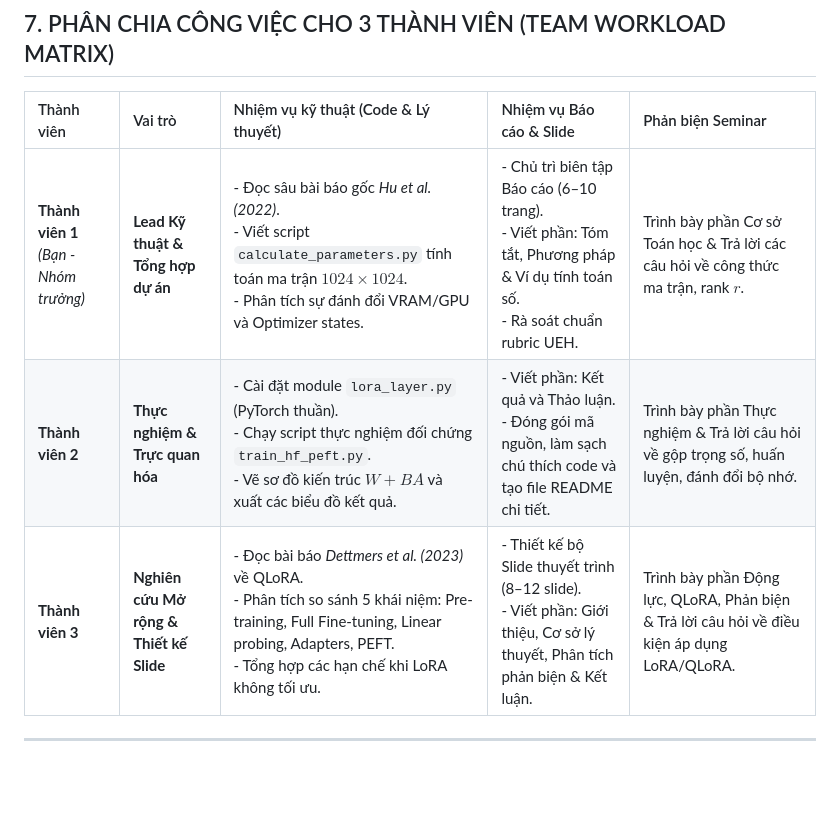
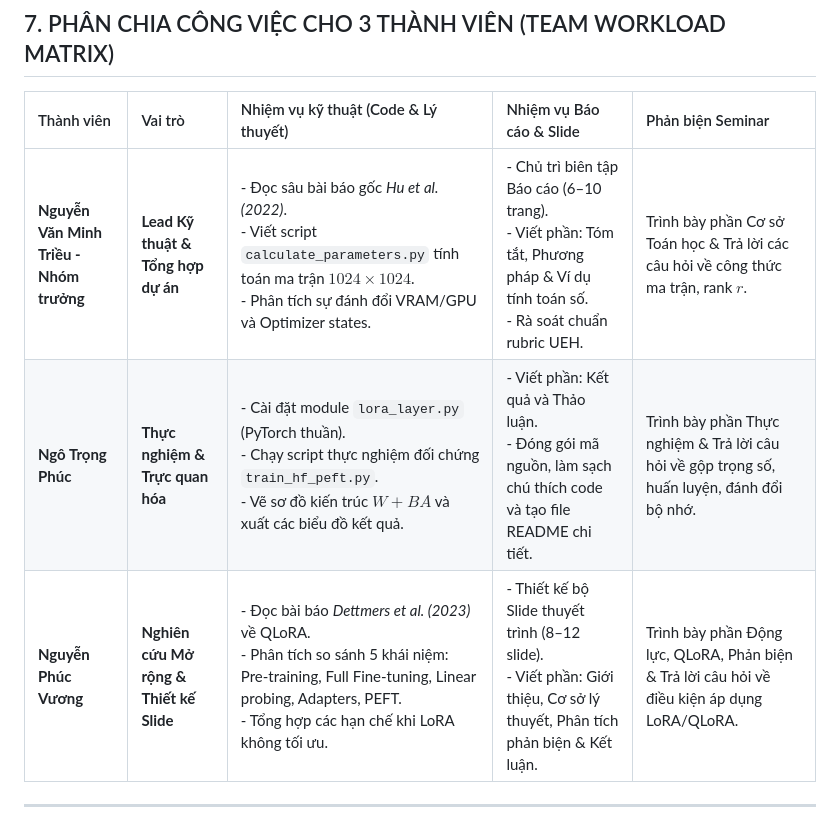
Before and after one commit to rtmiue20/AI-Project, a Markdown page: overall.md, the part around the change. Rendered like a GitHub page; blank space fills up the shorter version.

```diff
--- a/overall.md
+++ b/overall.md
@@ -134,11 +134,11 @@ LoRA_QLoRA_UEH/
 
 ## 7. PHÂN CHIA CÔNG VIỆC CHO 3 THÀNH VIÊN (TEAM WORKLOAD MATRIX)
 
-| Thành viên | Vai trò | Nhiệm vụ kỹ thuật (Code & Lý thuyết) | Nhiệm vụ Báo cáo & Slide | Phản biện Seminar |
-| :--- | :--- | :--- | :--- | :--- |
-| **Thành viên 1** *(Bạn - Nhóm trưởng)* | **Lead Kỹ thuật & Tổng hợp dự án** | - Đọc sâu bài báo gốc *Hu et al. (2022)*.<br>- Viết script `calculate_parameters.py` tính toán ma trận $1024 \times 1024$.<br>- Phân tích sự đánh đổi VRAM/GPU và Optimizer states. | - Chủ trì biên tập Báo cáo (6–10 trang).<br>- Viết phần: Tóm tắt, Phương pháp & Ví dụ tính toán số.<br>- Rà soát chuẩn rubric UEH. | Trình bày phần Cơ sở Toán học & Trả lời các câu hỏi về công thức ma trận, rank $r$. |
-| **Thành viên 2** | **Thực nghiệm & Trực quan hóa** | - Cài đặt module `lora_layer.py` (PyTorch thuần).<br>- Chạy script thực nghiệm đối chứng `train_hf_peft.py`.<br>- Vẽ sơ đồ kiến trúc $W + BA$ và xuất các biểu đồ kết quả. | - Viết phần: Kết quả và Thảo luận.<br>- Đóng gói mã nguồn, làm sạch chú thích code và tạo file README chi tiết. | Trình bày phần Thực nghiệm & Trả lời câu hỏi về gộp trọng số, huấn luyện, đánh đổi bộ nhớ. |
-| **Thành viên 3** | **Nghiên cứu Mở rộng & Thiết kế Slide** | - Đọc bài báo *Dettmers et al. (2023)* về QLoRA.<br>- Phân tích so sánh 5 khái niệm: Pre-training, Full Fine-tuning, Linear probing, Adapters, PEFT.<br>- Tổng hợp các hạn chế khi LoRA không tối ưu. | - Thiết kế bộ Slide thuyết trình (8–12 slide).<br>- Viết phần: Giới thiệu, Cơ sở lý thuyết, Phân tích phản biện & Kết luận. | Trình bày phần Động lực, QLoRA, Phản biện & Trả lời câu hỏi về điều kiện áp dụng LoRA/QLoRA. |
+| Thành viên                              | Vai trò | Nhiệm vụ kỹ thuật (Code & Lý thuyết) | Nhiệm vụ Báo cáo & Slide | Phản biện Seminar |
+|:----------------------------------------| :--- | :--- | :--- | :--- |
+| **Nguyễn Văn Minh Triều - Nhóm trưởng** | **Lead Kỹ thuật & Tổng hợp dự án** | - Đọc sâu bài báo gốc *Hu et al. (2022)*.<br>- Viết script `calculate_parameters.py` tính toán ma trận $1024 \times 1024$.<br>- Phân tích sự đánh đổi VRAM/GPU và Optimizer states. | - Chủ trì biên tập Báo cáo (6–10 trang).<br>- Viết phần: Tóm tắt, Phương pháp & Ví dụ tính toán số.<br>- Rà soát chuẩn rubric UEH. | Trình bày phần Cơ sở Toán học & Trả lời các câu hỏi về công thức ma trận, rank $r$. |
+| **Ngô Trọng Phúc**                      | **Thực nghiệm & Trực quan hóa** | - Cài đặt module `lora_layer.py` (PyTorch thuần).<br>- Chạy script thực nghiệm đối chứng `train_hf_peft.py`.<br>- Vẽ sơ đồ kiến trúc $W + BA$ và xuất các biểu đồ kết quả. | - Viết phần: Kết quả và Thảo luận.<br>- Đóng gói mã nguồn, làm sạch chú thích code và tạo file README chi tiết. | Trình bày phần Thực nghiệm & Trả lời câu hỏi về gộp trọng số, huấn luyện, đánh đổi bộ nhớ. |
+| **Nguyễn Phúc Vương**                   | **Nghiên cứu Mở rộng & Thiết kế Slide** | - Đọc bài báo *Dettmers et al. (2023)* về QLoRA.<br>- Phân tích so sánh 5 khái niệm: Pre-training, Full Fine-tuning, Linear probing, Adapters, PEFT.<br>- Tổng hợp các hạn chế khi LoRA không tối ưu. | - Thiết kế bộ Slide thuyết trình (8–12 slide).<br>- Viết phần: Giới thiệu, Cơ sở lý thuyết, Phân tích phản biện & Kết luận. | Trình bày phần Động lực, QLoRA, Phản biện & Trả lời câu hỏi về điều kiện áp dụng LoRA/QLoRA. |
 
 ---
 
```
Also changed, not shown: README.md (added, +108 -0 lines), reports/BaoCao_Nhom_S08.md (added, +177 -0 lines), slides/Slide_Nhom_S08.md (added, +152 -0 lines), figures/lora_architecture.png (added), figures/params_comparison.png (added), figures/vram_breakdown.png (added), 12 other files.
